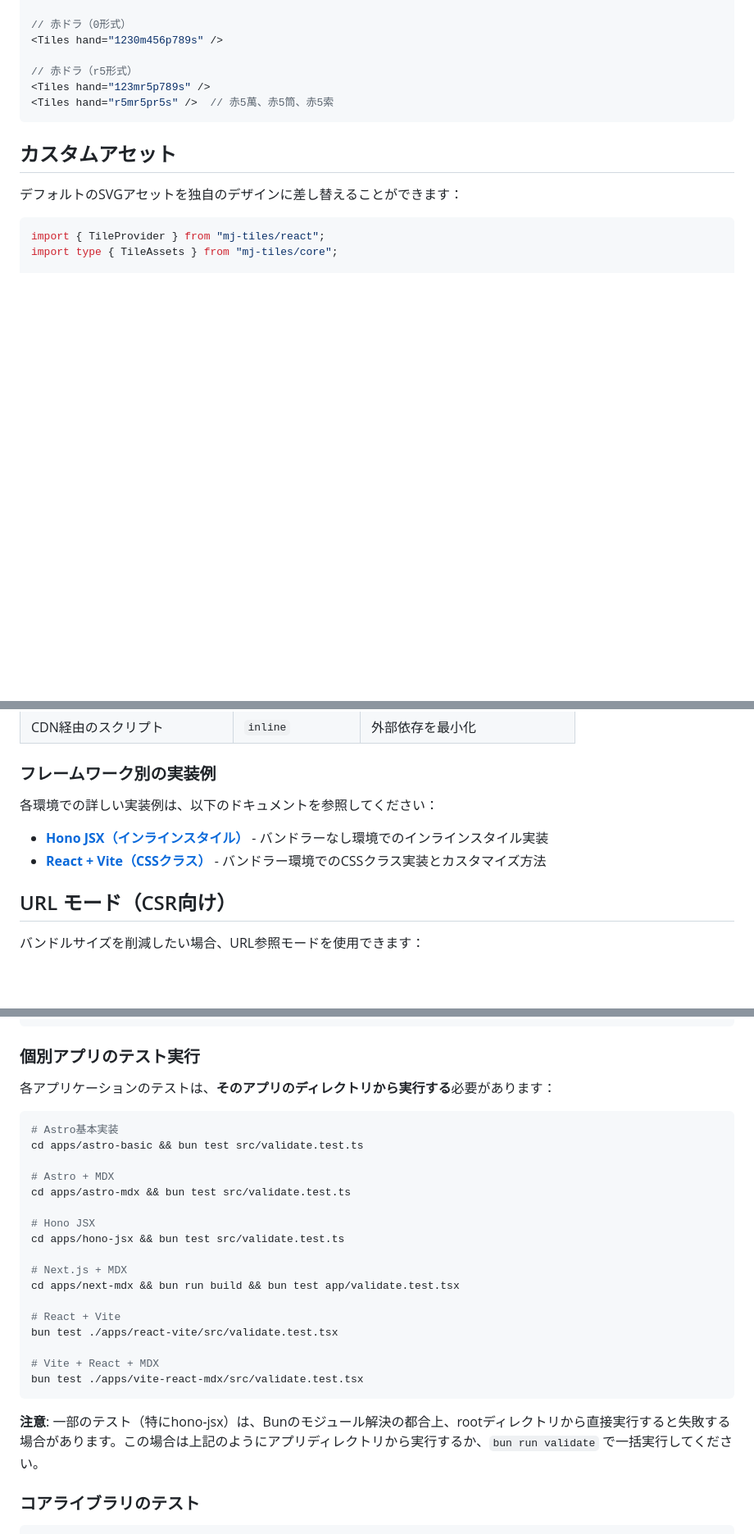
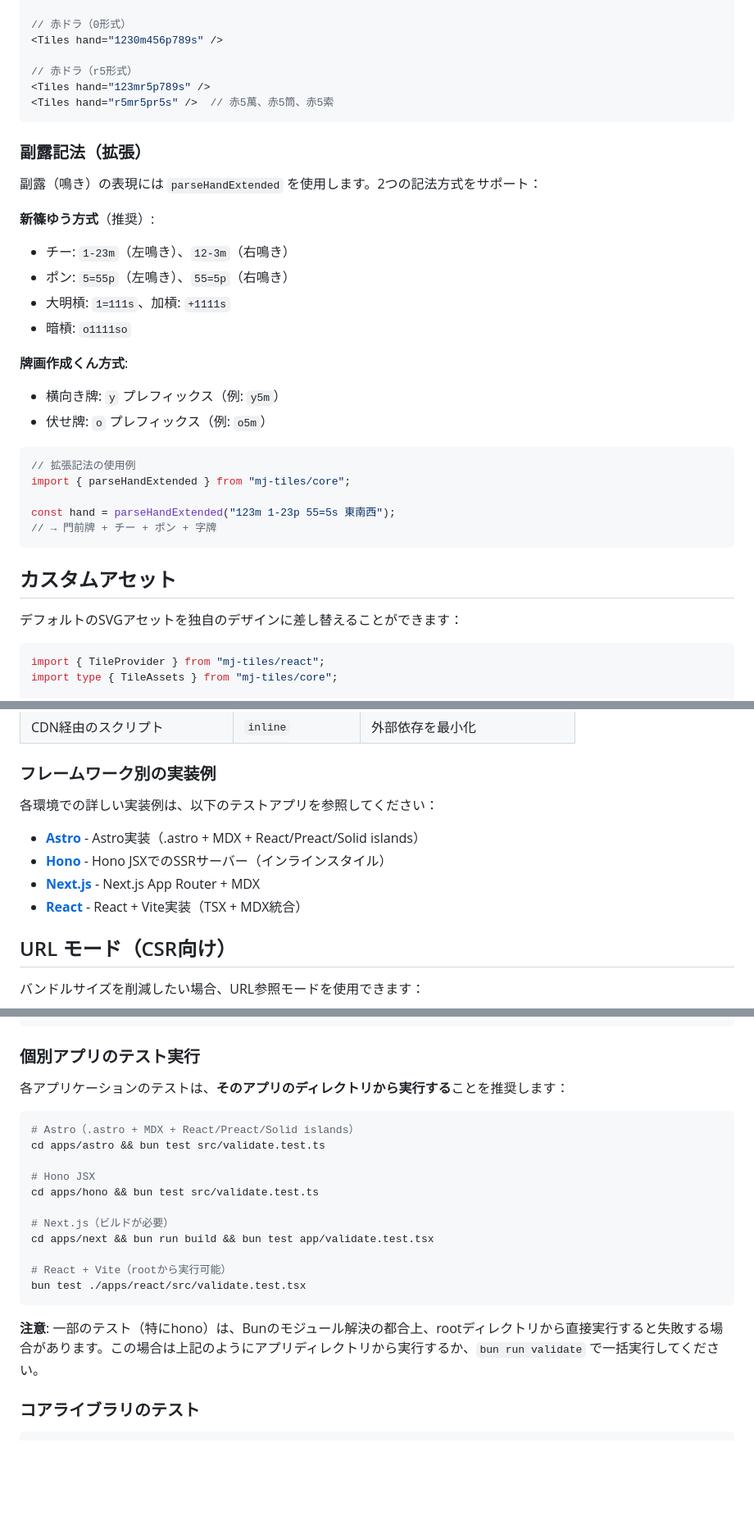
Before and after one commit to ModernMahjongSociety/mj-tiles, a Markdown page: README.md, 3 parts joined by grey strips. Shown at 82% size. Rendered like a GitHub page; blank space fills up the shorter version.

Commit message:
docs: 最近の変更に基づきドキュメントを更新
- parseHandExtended関数（副露記法）の説明を追加
- SolidJS統合についての記述を追加
- アセット生成の説明をSVGからWebPに更新
- テストアプリのパスを4つの統合されたアプリに修正
- フレームワーク別実装例のリンクを更新

````diff
--- a/README.md
+++ b/README.md
@@ -132,6 +132,28 @@ import 'mj-tiles/styles.css'
 <Tiles hand="r5mr5pr5s" />  // 赤5萬、赤5筒、赤5索
 ```
 
+### 副露記法（拡張）
+
+副露（鳴き）の表現には `parseHandExtended` を使用します。2つの記法方式をサポート：
+
+**新篠ゆう方式**（推奨）:
+- チー: `1-23m`（左鳴き）、`12-3m`（右鳴き）
+- ポン: `5=55p`（左鳴き）、`55=5p`（右鳴き）
+- 大明槓: `1=111s`、加槓: `+1111s`
+- 暗槓: `o1111so`
+
+**牌画作成くん方式**:
+- 横向き牌: `y` プレフィックス（例: `y5m`）
+- 伏せ牌: `o` プレフィックス（例: `o5m`）
+
+```tsx
+// 拡張記法の使用例
+import { parseHandExtended } from "mj-tiles/core";
+
+const hand = parseHandExtended("123m 1-23p 55=5s 東南西");
+// → 門前牌 + チー + ポン + 字牌
+```
+
 ## カスタムアセット
 
 デフォルトのSVGアセットを独自のデザインに差し替えることができます：
@@ -215,10 +237,12 @@ import { TileProvider, Tiles } from "mj-tiles/react";
 
 ### フレームワーク別の実装例
 
-各環境での詳しい実装例は、以下のドキュメントを参照してください：
+各環境での詳しい実装例は、以下のテストアプリを参照してください：
 
-- **[Hono JSX（インラインスタイル）](./apps/hono-jsx/README.md)** - バンドラーなし環境でのインラインスタイル実装
-- **[React + Vite（CSSクラス）](./apps/react-vite/README.md)** - バンドラー環境でのCSSクラス実装とカスタマイズ方法
+- **[Astro](./apps/astro/)** - Astro実装（.astro + MDX + React/Preact/Solid islands）
+- **[Hono](./apps/hono/)** - Hono JSXでのSSRサーバー（インラインスタイル）
+- **[Next.js](./apps/next/)** - Next.js App Router + MDX
+- **[React](./apps/react/)** - React + Vite実装（TSX + MDX統合）
 
 ## URL モード（CSR向け）
 
@@ -271,29 +295,23 @@ bun run validate
 
 ### 個別アプリのテスト実行
 
-各アプリケーションのテストは、**そのアプリのディレクトリから実行する**必要があります：
+各アプリケーションのテストは、**そのアプリのディレクトリから実行する**ことを推奨します：
 
 ```bash
-# Astro基本実装
-cd apps/astro-basic && bun test src/validate.test.ts
-
-# Astro + MDX
-cd apps/astro-mdx && bun test src/validate.test.ts
+# Astro（.astro + MDX + React/Preact/Solid islands）
+cd apps/astro && bun test src/validate.test.ts
 
 # Hono JSX
-cd apps/hono-jsx && bun test src/validate.test.ts
+cd apps/hono && bun test src/validate.test.ts
 
-# Next.js + MDX
-cd apps/next-mdx && bun run build && bun test app/validate.test.tsx
+# Next.js（ビルドが必要）
+cd apps/next && bun run build && bun test app/validate.test.tsx
 
-# React + Vite
-bun test ./apps/react-vite/src/validate.test.tsx
-
-# Vite + React + MDX
-bun test ./apps/vite-react-mdx/src/validate.test.tsx
+# React + Vite（rootから実行可能）
+bun test ./apps/react/src/validate.test.tsx
 ```
 
-**注意**: 一部のテスト（特にhono-jsx）は、Bunのモジュール解決の都合上、rootディレクトリから直接実行すると失敗する場合があります。この場合は上記のようにアプリディレクトリから実行するか、`bun run validate` で一括実行してください。
+**注意**: 一部のテスト（特にhono）は、Bunのモジュール解決の都合上、rootディレクトリから直接実行すると失敗する場合があります。この場合は上記のようにアプリディレクトリから実行するか、`bun run validate` で一括実行してください。
 
 ### コアライブラリのテスト
 
````
Also changed, not shown: other parts of README.md (+1 -1 lines), CLAUDE.md (+15 -5 lines).
